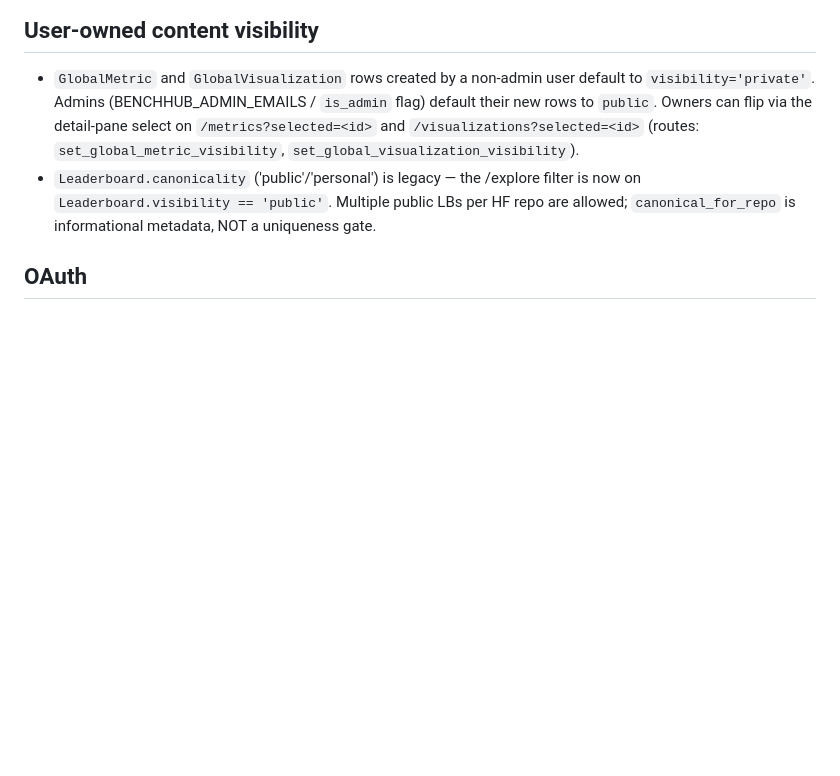
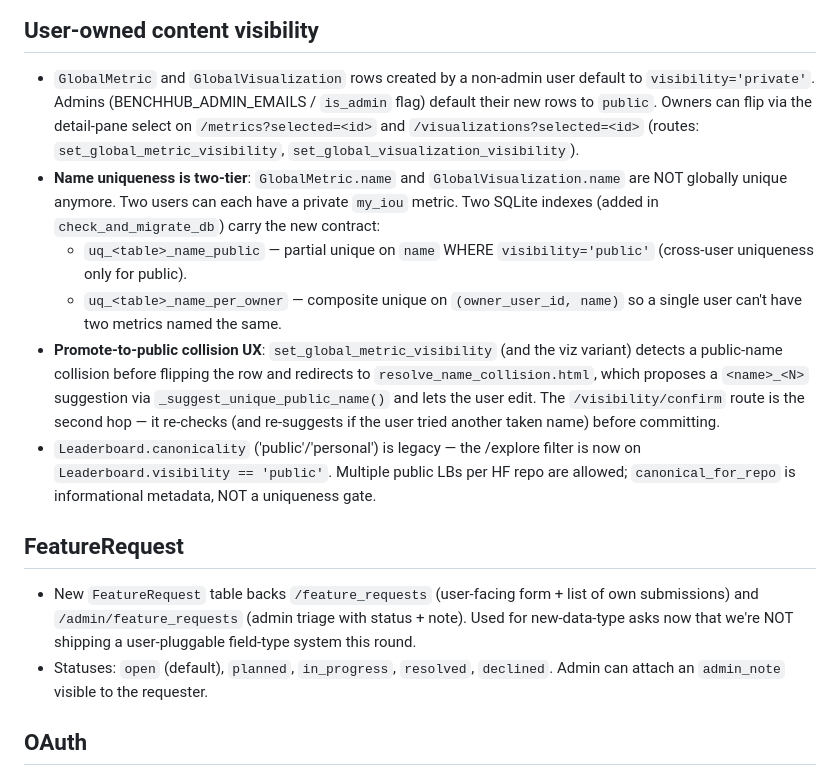
Before and after one commit to yakirma/BenchHub, a Markdown page: CLAUDE.md, the part around the change. GitHub-like rendering; blank space fills up the shorter version.

Commit message:
docs(claude.md): two-tier name uniqueness + collision UX + FeatureRequest
Captures the new design from the previous commit so a future session
knows that GlobalMetric/GlobalVisualization name is no longer globally
unique, the two indexes that replace it, the promote-rename flow, and
the FeatureRequest path (used in place of a user-pluggable data-type
system this round).

Co-Authored-By: Claude Opus 4.7 (1M context) <noreply@anthropic.com>

```diff
--- a/CLAUDE.md
+++ b/CLAUDE.md
@@ -163,7 +163,15 @@ Run with `pytest tests/` (not bare `pytest`, to avoid the ad-hoc root-level `tes
 
 ## User-owned content visibility
 - `GlobalMetric` and `GlobalVisualization` rows created by a non-admin user default to `visibility='private'`. Admins (BENCHHUB_ADMIN_EMAILS / `is_admin` flag) default their new rows to `public`. Owners can flip via the detail-pane select on `/metrics?selected=<id>` and `/visualizations?selected=<id>` (routes: `set_global_metric_visibility`, `set_global_visualization_visibility`).
+- **Name uniqueness is two-tier**: `GlobalMetric.name` and `GlobalVisualization.name` are NOT globally unique anymore. Two users can each have a private `my_iou` metric. Two SQLite indexes (added in `check_and_migrate_db`) carry the new contract:
+  - `uq_<table>_name_public` — partial unique on `name` WHERE `visibility='public'` (cross-user uniqueness only for public).
+  - `uq_<table>_name_per_owner` — composite unique on `(owner_user_id, name)` so a single user can't have two metrics named the same.
+- **Promote-to-public collision UX**: `set_global_metric_visibility` (and the viz variant) detects a public-name collision before flipping the row and redirects to `resolve_name_collision.html`, which proposes a `<name>_<N>` suggestion via `_suggest_unique_public_name()` and lets the user edit. The `/visibility/confirm` route is the second hop — it re-checks (and re-suggests if the user tried another taken name) before committing.
 - `Leaderboard.canonicality` ('public'/'personal') is legacy — the /explore filter is now on `Leaderboard.visibility == 'public'`. Multiple public LBs per HF repo are allowed; `canonical_for_repo` is informational metadata, NOT a uniqueness gate.
+
+## FeatureRequest
+- New `FeatureRequest` table backs `/feature_requests` (user-facing form + list of own submissions) and `/admin/feature_requests` (admin triage with status + note). Used for new-data-type asks now that we're NOT shipping a user-pluggable field-type system this round.
+- Statuses: `open` (default), `planned`, `in_progress`, `resolved`, `declined`. Admin can attach an `admin_note` visible to the requester.
 
 ## OAuth
 - GitHub + Google are wired through Authlib (`oauth.github`, `oauth.google`). Configure with `GITHUB_CLIENT_ID/SECRET` and `GOOGLE_CLIENT_ID/SECRET` (env vars in dev, `fly secrets set` in prod). Google's authorized redirect URI on the Cloud Console must be `<site>/oauth/callback/google`.
```
